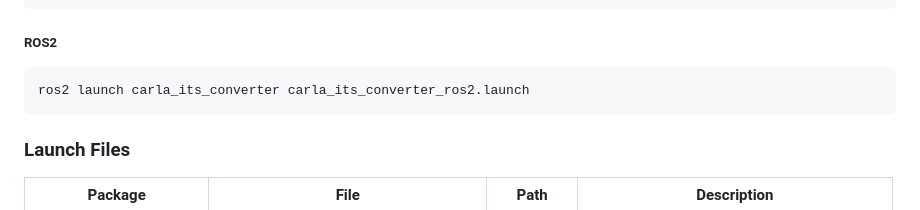
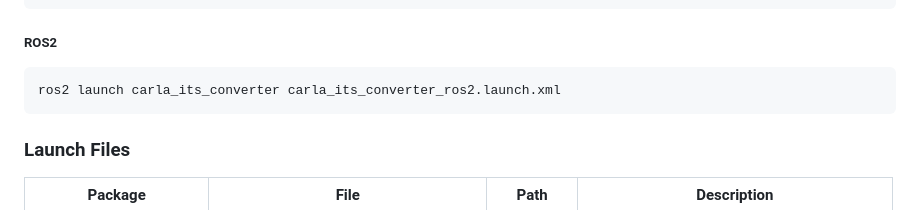
Before and after one commit to openads-project/carla_converter, a Markdown page: README.md, the part around the change. Rendered like a GitHub page.

Commit message:
Apply 1 suggestion(s) to 1 file(s)

````diff
--- a/README.md
+++ b/README.md
@@ -62,7 +62,7 @@ roslaunch carla_its_converter carla_its_converter_ros1.launch
 ```
 ##### ROS2
 ```bash
-ros2 launch carla_its_converter carla_its_converter_ros2.launch
+ros2 launch carla_its_converter carla_its_converter_ros2.launch.xml
 ```
 
 ### Launch Files
````
